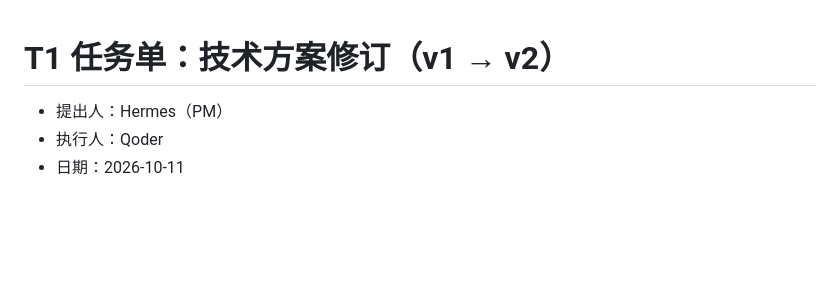
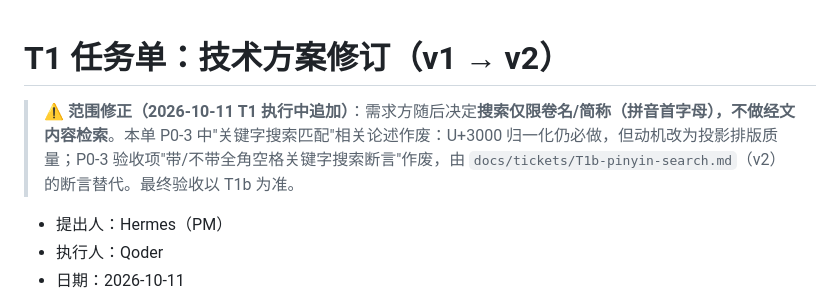
Before and after one commit to mpureagent/bible-projector, a Markdown page: docs/tickets/T1-plan-v2.md, the part around the change. GitHub-like rendering; blank space fills up the shorter version.

Commit message:
docs: T1 — supersede P0-3 keyword-search clauses (scope: book-name search only)

```diff
--- a/docs/tickets/T1-plan-v2.md
+++ b/docs/tickets/T1-plan-v2.md
@@ -1,4 +1,6 @@
 # T1 任务单：技术方案修订（v1 → v2）
+
+> ⚠️ **范围修正（2026-10-11 T1 执行中追加）**：需求方随后决定**搜索仅限卷名/简称（拼音首字母），不做经文内容检索**。本单 P0-3 中"关键字搜索匹配"相关论述作废：U+3000 归一化仍必做，但动机改为投影排版质量；P0-3 验收项"带/不带全角空格关键字搜索断言"作废，由 `docs/tickets/T1b-pinyin-search.md`（v2）的断言替代。最终验收以 T1b 为准。
 
 - 提出人：Hermes（PM）
 - 执行人：Qoder
```
